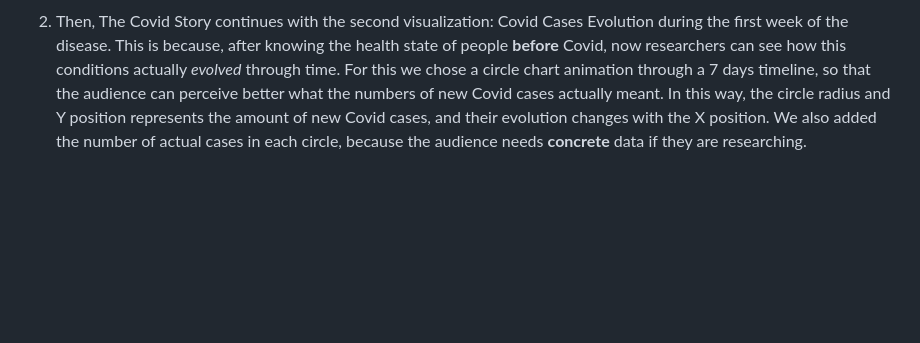
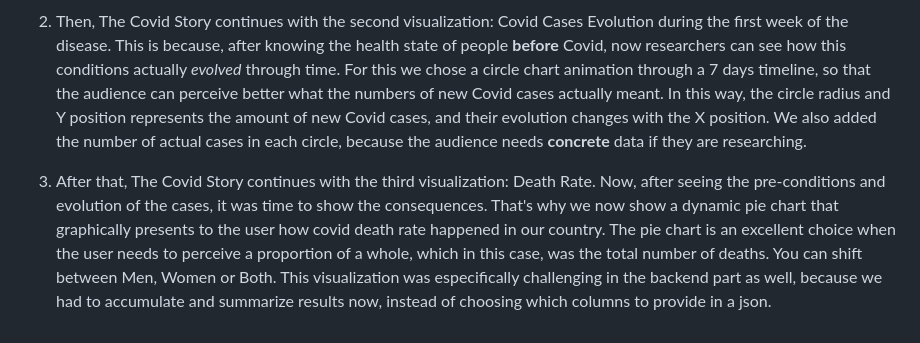
Before and after one commit to the-other-mariana/covid-dashboard, a Markdown page: DataStories.md, the part around the change. Drawn GitHub-style; blank space fills up the shorter version.

```diff
--- a/DataStories.md
+++ b/DataStories.md
@@ -3,3 +3,5 @@
 1. First, what we wanted to do in general was to tell a story to a specific **audience**: we imagined as if our dashboard was going to be consulted by people that want to research this pandemic. So, we decided to begin The Covid Story with how actually people that contracted Covid began their experience with this disease: Health Pre-conditions. Visualization number 1 therefore starts with the health status in which patients faced Covid. So we decided to make a bar chart where the user can choose the Health Condition to see: Tabaquism, Hypertension, etc, so that researchers have quite more detail about them. Also, we compared with a transition between men and health pre-conditions, because they can be of quite some use to people reasearching this disease.
 
 2. Then, The Covid Story continues with the second visualization: Covid Cases Evolution during the first week of the disease. This is because, after knowing the health state of people **before** Covid, now researchers can see how this conditions actually *evolved* through time. For this we chose a circle chart animation through a 7 days timeline, so that the audience can perceive better what the numbers of new Covid cases actually meant. In this way, the circle radius and Y position represents the amount of new Covid cases, and their evolution changes with the X position. We also added the number of actual cases in each circle, because the audience needs **concrete** data if they are researching.
+
+3. After that, The Covid Story continues with the third visualization: Death Rate. Now, after seeing the pre-conditions and evolution of the cases, it was time to show the consequences. That's why we now show a dynamic pie chart that graphically presents to the user how covid death rate happened in our country. The pie chart is an excellent choice when the user needs to perceive a proportion of a whole, which in this case, was the total number of deaths. You can shift between Men, Women or Both. This visualization was especifically challenging in the backend part as well, because we had to accumulate and summarize results now, instead of choosing which columns to provide in a json.
```
Also changed, not shown: README.md (+6 -0 lines), media/viz03-gif.gif (added), 1 other file.
